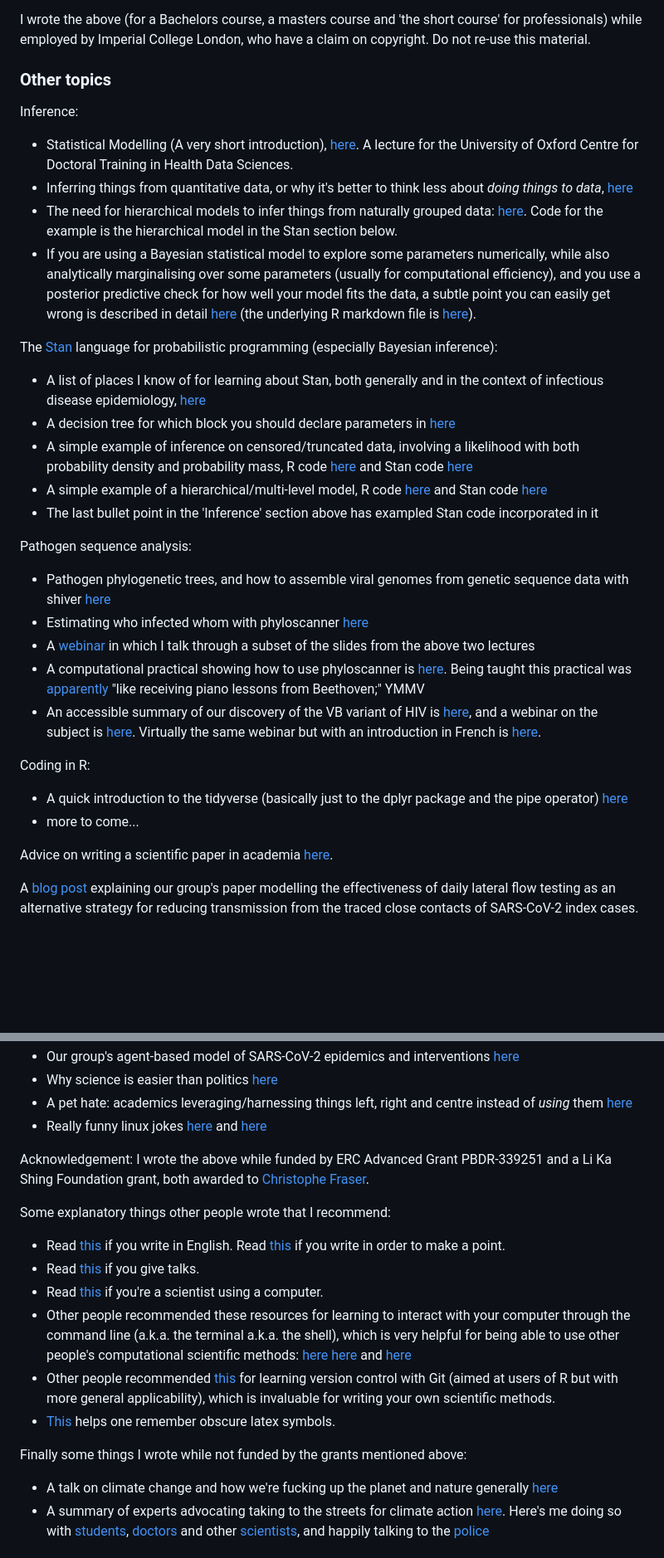
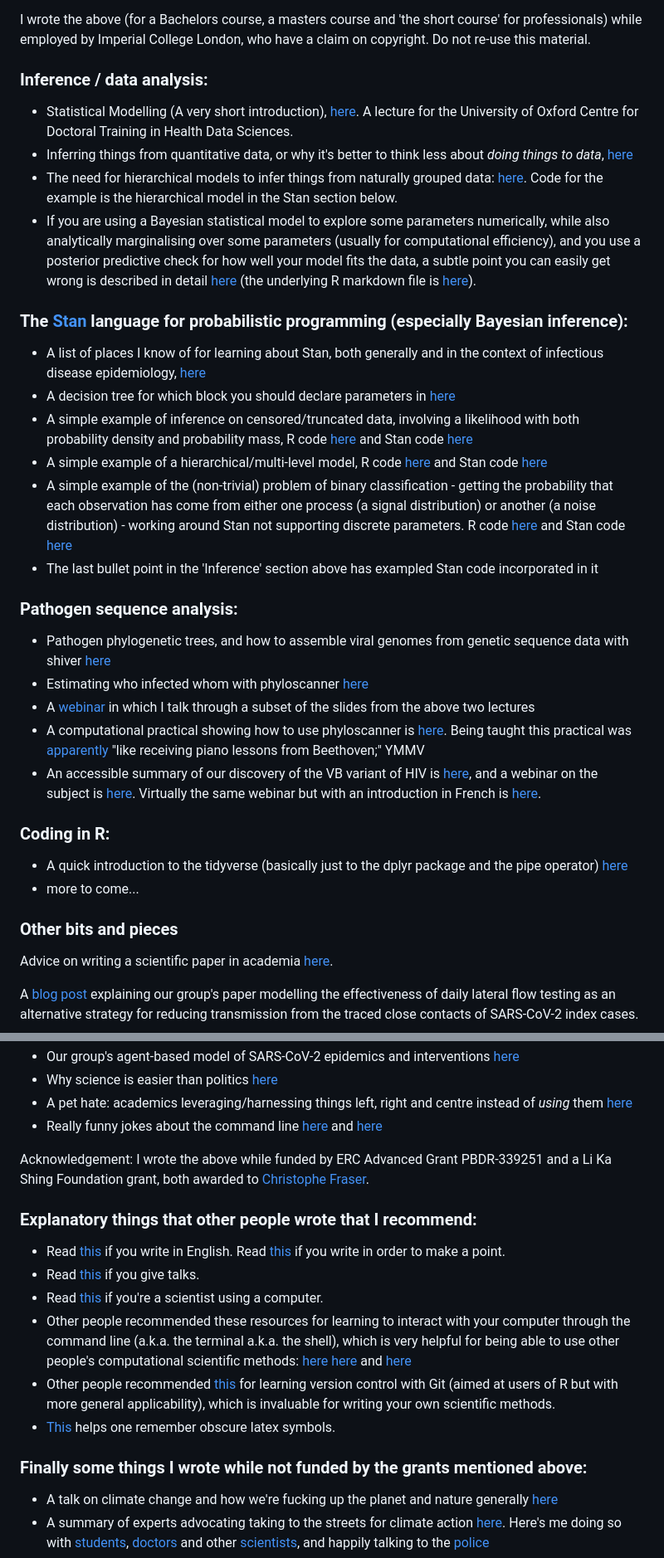
Before and after one commit to ChrisHIV/teaching, a Markdown page: README.md, 2 parts joined by grey strips. Shown at 83% size. Rendered like a GitHub page; blank space fills up the shorter version.

```diff
--- a/README.md
+++ b/README.md
@@ -13,32 +13,33 @@ Here you can find educational material I've written. My publications are [here](
 I wrote the above (for a Bachelors course, a masters course and 'the short course' for professionals) while employed by Imperial College London, who have a claim on copyright. Do not re-use this material.
 
 
-### Other topics
-
-Inference:
+### Inference / data analysis:
 * Statistical Modelling (A very short introduction), [here](https://docs.google.com/document/d/1V2igitQVFnQRIWGupmmbA3GqvX8DgAeLI0taH36oJNI/edit?usp=sharing). A lecture for the University of Oxford Centre for Doctoral Training in Health Data Sciences.
 * Inferring things from quantitative data, or why it's better to think less about _doing things to data_, [here](other_topics/2021-09-29_Chris_InferenceOnly.pdf)
 * The need for hierarchical models to infer things from naturally grouped data: [here](other_topics/2022-04-06_TrainingSession_Chris_HierarchicalModellingGroupedData.pdf).
 Code for the example is the hierarchical model in the Stan section below.
 * If you are using a Bayesian statistical model to explore some parameters numerically, while also analytically marginalising over some parameters (usually for computational efficiency), and you use a posterior predictive check for how well your model fits the data, a subtle point you can easily get wrong is described in detail [here](https://htmlpreview.github.io/?https://github.com/ChrisHIV/teaching/blob/main/other_topics/Stan_example_predicting_from_analytically_marginalised_params.html) (the underlying R markdown file is [here](other_topics/Stan_example_predicting_from_analytically_marginalised_params.Rmd)).
 
-The [Stan](https://mc-stan.org/) language for probabilistic programming (especially Bayesian inference):
+### The [Stan](https://mc-stan.org/) language for probabilistic programming (especially Bayesian inference):
 * A list of places I know of for learning about Stan, both generally and in the context of infectious disease epidemiology, [here](other_topics/stan_learning_resources.md)
 * A decision tree for which block you should declare parameters in [here](other_topics/WhichBlockForParameters.png)
 * A simple example of inference on censored/truncated data, involving a likelihood with both probability density and probability mass, R code [here](other_topics/continuous_truncated_variable_mixed_likelihood_density_mass.R) and Stan code [here](other_topics/continuous_truncated_variable_mixed_likelihood_density_mass.stan)
 * A simple example of a hierarchical/multi-level model, R code [here](other_topics/HierarchicalSchools.R) and Stan code [here](other_topics/HierarchicalSchools.stan)
+* A simple example of the (non-trivial) problem of binary classification - getting the probability that each observation has come from either one process (a signal distribution) or another (a noise distribution) - working around Stan not supporting discrete parameters. R code [here](other_topics/estimate_binary_vector.R) and Stan code [here](other_topics/estimate_binary_vector.stan)
 * The last bullet point in the 'Inference' section above has exampled Stan code incorporated in it
 
-Pathogen sequence analysis:
+### Pathogen sequence analysis:
 * Pathogen phylogenetic trees, and how to assemble viral genomes from genetic sequence data with shiver [here](other_topics/Wymant_Lecture1_shiver.pdf)
 * Estimating who infected whom with phyloscanner [here](other_topics/Wymant_Lecture2_phyloscanner.pdf)
 * A [webinar](https://www.youtube.com/watch?v=TR2a46vBwGY) in which I talk through a subset of the slides from the above two lectures
 * A computational practical showing how to use phyloscanner is [here](https://drive.google.com/drive/folders/0BwygWUC73hnxbGtHSFpWdzYzVkk?resourcekey=0-Zjt4kVHja6Djo7qKsN3r5Q&usp=sharing). Being taught this practical was [apparently](https://www.krisp.org.za/blogs.php?id=48) "like receiving piano lessons from Beethoven;" YMMV
 * An accessible summary of our discovery of the VB variant of HIV is [here](https://www.beehive.ox.ac.uk/hiv-lineage), and a webinar on the subject is [here](https://www.youtube.com/watch?v=hQ-M1MyXtHM). Virtually the same webinar but with an introduction in French is [here](https://www.youtube.com/watch?v=kpgNaiXCxfA).
 
-Coding in R:
+### Coding in R:
 * A quick introduction to the tidyverse (basically just to the dplyr package and the pipe operator) [here](other_topics/tidyverse_quick_intro.md)
 * more to come...
+
+### Other bits and pieces
 
 Advice on writing a scientific paper in academia [here](other_topics/advice_for_writing_a_scientific_paper.MD).
 
@@ -65,11 +66,11 @@ Some explanations of things on twitter:
 * Our group's agent-based model of SARS-CoV-2 epidemics and interventions [here](https://twitter.com/ChrisWymant/status/1308751845997903881)
 * Why science is easier than politics [here](https://twitter.com/ChrisWymant/status/1154710730526117889)
 * A pet hate: academics leveraging/harnessing things left, right and centre instead of _using_ them [here](https://twitter.com/ChrisWymant/status/1082201811640086528)
-* Really funny linux jokes [here](https://twitter.com/ChrisWymant/status/974329420180803584) and [here](https://twitter.com/ChrisWymant/status/950682089313259521)
+* Really funny jokes about the command line [here](https://twitter.com/ChrisWymant/status/974329420180803584) and [here](https://twitter.com/ChrisWymant/status/950682089313259521)
 
 Acknowledgement: I wrote the above while funded by ERC Advanced Grant PBDR-339251 and a Li Ka Shing Foundation grant, both awarded to [Christophe Fraser](https://www.bdi.ox.ac.uk/Team/christophe-fraser).
 
-Some explanatory things other people wrote that I recommend:
+### Explanatory things that other people wrote that I recommend:
 * Read [this](http://www.amazon.co.uk/The-Elements-Style-William-Strunk/dp/020530902X) if you write in English. Read [this](https://www.amazon.co.uk/Politics-English-Language-Penguin-Classics/dp/0141393068) if you write in order to make a point.
 * Read [this](http://www.damtp.cam.ac.uk/user/tong/talks/talk.pdf) if you give talks.
 * Read [this](https://doi.org/10.1371/journal.pcbi.1005510) if you're a scientist using a computer.
@@ -77,7 +78,7 @@ Some explanatory things other people wrote that I recommend:
 * Other people recommended [this](http://happygitwithr.com/) for learning version control with Git (aimed at users of R but with more general applicability), which is invaluable for writing your own scientific methods.
 * [This](http://detexify.kirelabs.org/classify.html) helps one remember obscure latex symbols.
 
-Finally some things I wrote while not funded by the grants mentioned above:
+### Finally some things I wrote while not funded by the grants mentioned above:
 * A talk on climate change and how we're fucking up the planet and nature generally [here](other_topics/GroupMeeting_ClimateStuff_BoxesWithinBoxes.pdf)
 * A summary of experts advocating taking to the streets for climate action [here](https://twitter.com/ChrisWymant/status/1180468223889874945). Here's me doing so with [students](https://twitter.com/ChrisWymant/status/1106564598629613569), [doctors](https://twitter.com/ChrisWymant/status/1175086736130609152) and other [scientists](https://twitter.com/ChrisWymant/status/1183110115207106561), and happily talking to the [police](https://twitter.com/ChrisWymant/status/1118083365134131201)
 * Suggestions for good twitter accounts to follow on climate, from when I used to have the bandwidth for that, [here](https://twitter.com/ChrisWymant/status/1225491802574217220)
```
